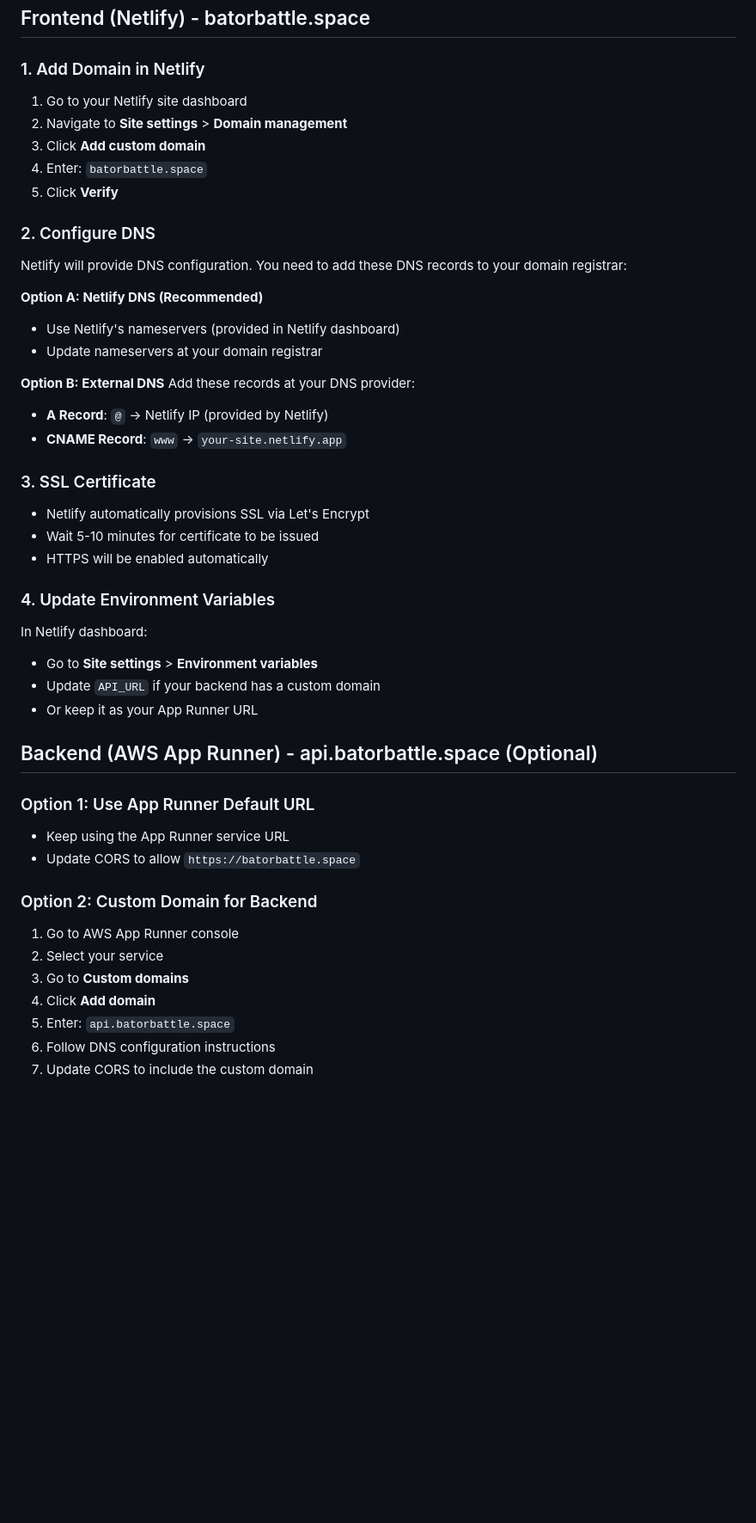
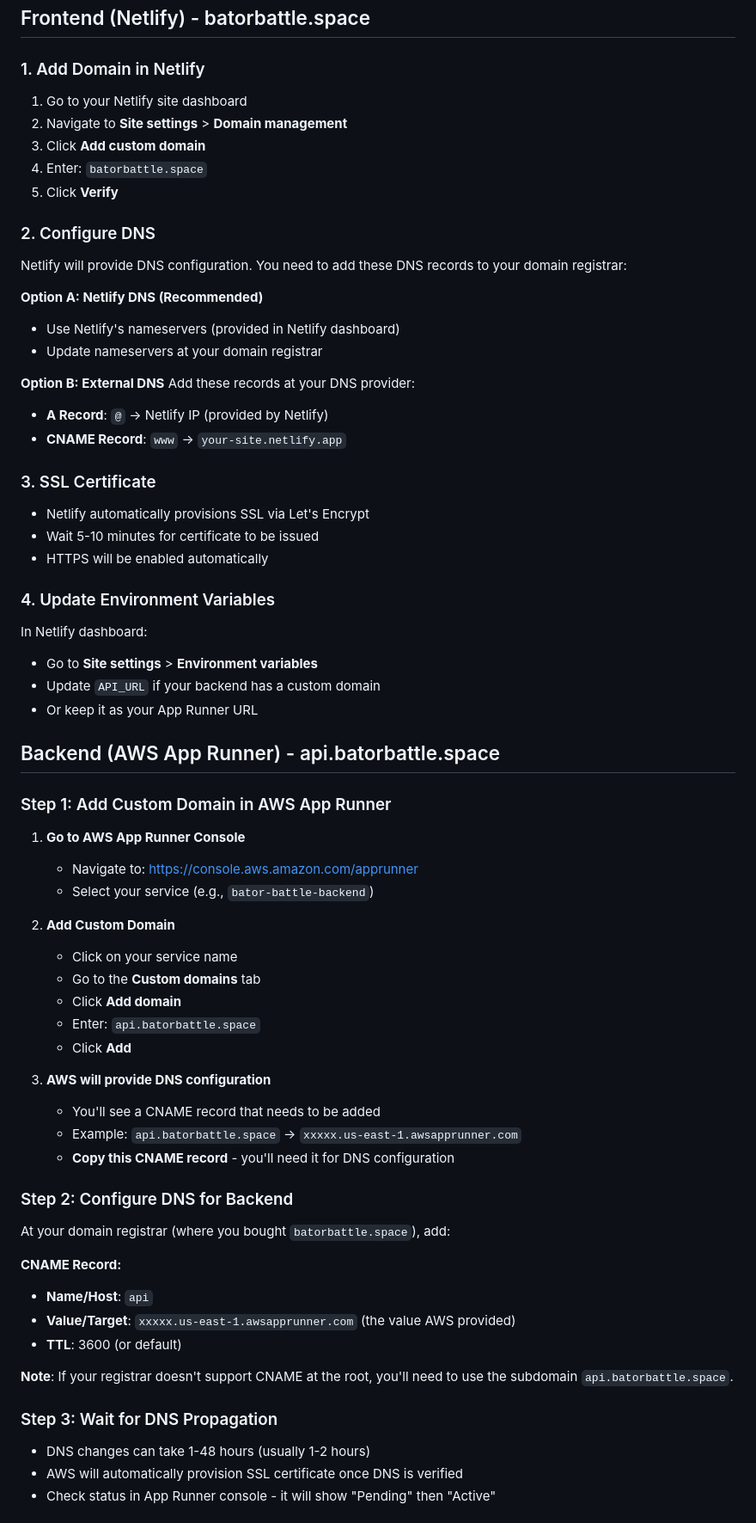
Before and after one commit to cor9/batorbattle, a Markdown page: CUSTOM_DOMAIN.md, the part around the change printed below. Shown: that part at 86% size. Drawn GitHub-style; blank space fills up the shorter version.

```diff
--- a/CUSTOM_DOMAIN.md
+++ b/CUSTOM_DOMAIN.md
@@ -5,6 +5,7 @@ This guide covers setting up the custom domain `batorbattle.space` for both fron
 ## Frontend (Netlify) - batorbattle.space
 
 ### 1. Add Domain in Netlify
+
 1. Go to your Netlify site dashboard
 2. Navigate to **Site settings** > **Domain management**
 3. Click **Add custom domain**
@@ -12,39 +13,68 @@ This guide covers setting up the custom domain `batorbattle.space` for both fron
 5. Click **Verify**
 
 ### 2. Configure DNS
+
 Netlify will provide DNS configuration. You need to add these DNS records to your domain registrar:
 
 **Option A: Netlify DNS (Recommended)**
+
 - Use Netlify's nameservers (provided in Netlify dashboard)
 - Update nameservers at your domain registrar
 
 **Option B: External DNS**
 Add these records at your DNS provider:
+
 - **A Record**: `@` → Netlify IP (provided by Netlify)
 - **CNAME Record**: `www` → `your-site.netlify.app`
 
 ### 3. SSL Certificate
+
 - Netlify automatically provisions SSL via Let's Encrypt
 - Wait 5-10 minutes for certificate to be issued
 - HTTPS will be enabled automatically
 
 ### 4. Update Environment Variables
+
 In Netlify dashboard:
+
 - Go to **Site settings** > **Environment variables**
 - Update `API_URL` if your backend has a custom domain
 - Or keep it as your App Runner URL
 
-## Backend (AWS App Runner) - api.batorbattle.space (Optional)
+## Backend (AWS App Runner) - api.batorbattle.space
 
-### Option 1: Use App Runner Default URL
-- Keep using the App Runner service URL
-- Update CORS to allow `https://batorbattle.space`
+### Step 1: Add Custom Domain in AWS App Runner
 
-### Option 2: Custom Domain for Backend
-1. Go to AWS App Runner console
-2. Select your service
-3. Go to **Custom domains**
-4. Click **Add domain**
-5. Enter: `api.batorbattle.space`
-6. Follow DNS configuration instructions
-7. Update CORS to include the custom domain
+1. **Go to AWS App Runner Console**
+   - Navigate to: https://console.aws.amazon.com/apprunner
+   - Select your service (e.g., `bator-battle-backend`)
+
+2. **Add Custom Domain**
+   - Click on your service name
+   - Go to the **Custom domains** tab
+   - Click **Add domain**
+   - Enter: `api.batorbattle.space`
+   - Click **Add**
+
+3. **AWS will provide DNS configuration**
+   - You'll see a CNAME record that needs to be added
+   - Example: `api.batorbattle.space` → `xxxxx.us-east-1.awsapprunner.com`
+   - **Copy this CNAME record** - you'll need it for DNS configuration
+
+### Step 2: Configure DNS for Backend
+
+At your domain registrar (where you bought `batorbattle.space`), add:
+
+**CNAME Record:**
+- **Name/Host**: `api`
+- **Value/Target**: `xxxxx.us-east-1.awsapprunner.com` (the value AWS provided)
+- **TTL**: 3600 (or default)
+
+**Note**: If your registrar doesn't support CNAME at the root, you'll need to use the subdomain `api.batorbattle.space`.
+
+### Step 3: Wait for DNS Propagation
+
+- DNS changes can take 1-48 hours (usually 1-2 hours)
+- AWS will automatically provision SSL certificate once DNS is verified
+- Check status in App Runner console - it will show "Pending" then "Active"
+
```
Also changed, not shown: other parts of CUSTOM_DOMAIN.md (+96 -9 lines).
